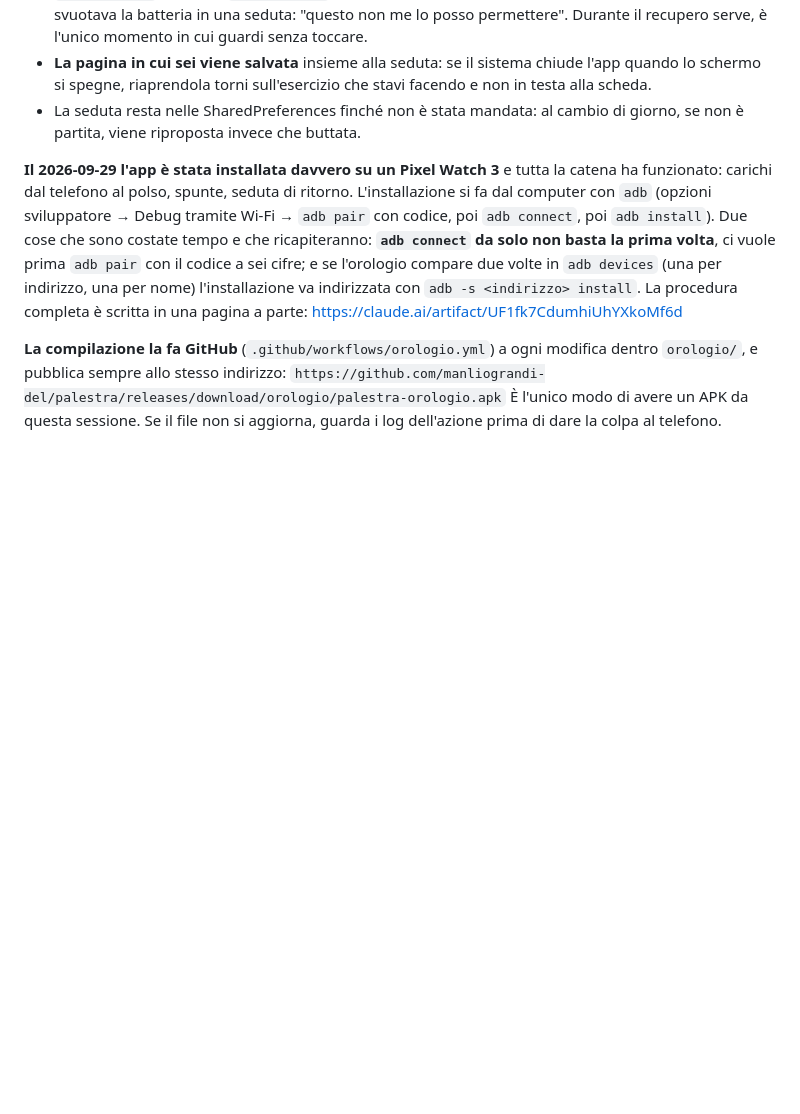
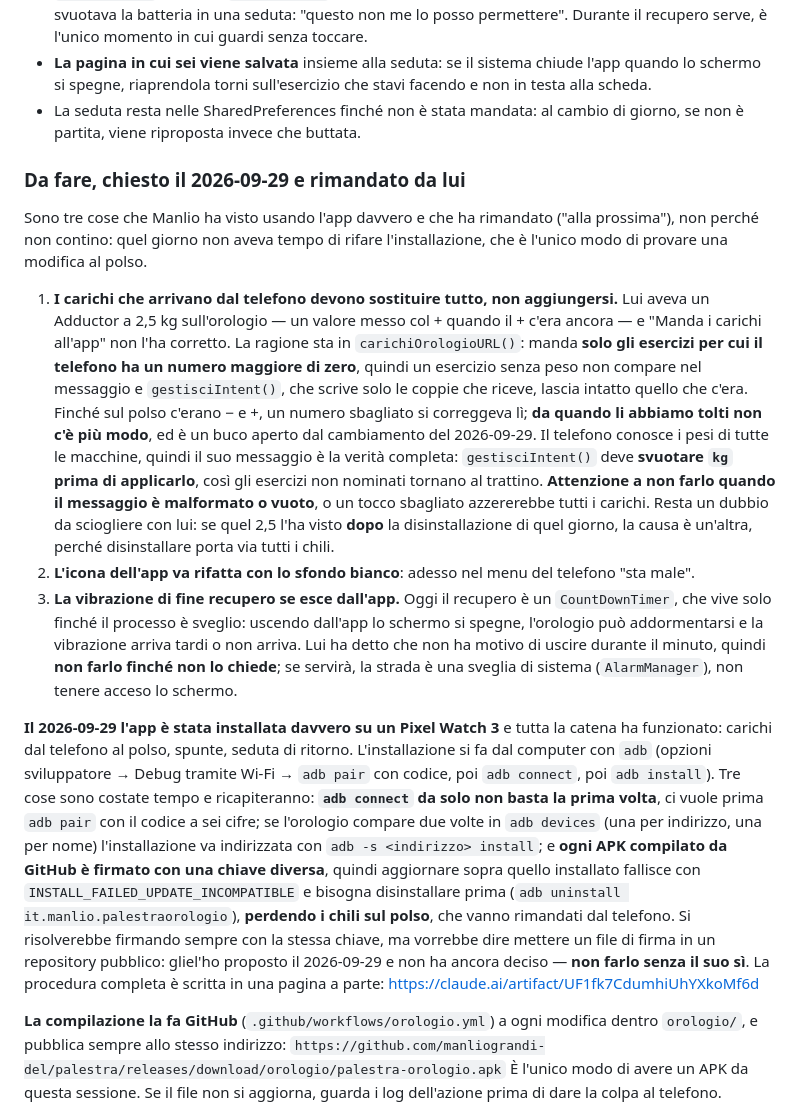
Before and after one commit to manliograndi-del/palestra, a Markdown page: CLAUDE.md, the part around the change. Drawn GitHub-style; blank space fills up the shorter version.

Commit message:
Segna le tre cose rimandate alla prossima volta
I carichi dal telefono che non sostituiscono quelli vecchi sul polso,
l'icona da rifare con lo sfondo bianco, e la vibrazione di fine recupero
se esce dall'app. Annotata anche la firma diversa a ogni compilazione,
che costringe a disinstallare prima di aggiornare.

Co-Authored-By: Claude Opus 5 <noreply@anthropic.com>
Claude-Session: https://claude.ai/code/session_014K4axxBdXh8TyFW2XLKWtp

```diff
--- a/CLAUDE.md
+++ b/CLAUDE.md
@@ -420,14 +420,53 @@ ne restano, da non perdere al prossimo ritocco:
 - La seduta resta nelle SharedPreferences finché non è stata mandata: al cambio di
   giorno, se non è partita, viene riproposta invece che buttata.
 
+### Da fare, chiesto il 2026-09-29 e rimandato da lui
+
+Sono tre cose che Manlio ha visto usando l'app davvero e che ha rimandato
+("alla prossima"), non perché non contino: quel giorno non aveva tempo di
+rifare l'installazione, che è l'unico modo di provare una modifica al polso.
+
+1. **I carichi che arrivano dal telefono devono sostituire tutto, non
+   aggiungersi.** Lui aveva un Adductor a 2,5 kg sull'orologio — un valore
+   messo col + quando il + c'era ancora — e "Manda i carichi all'app" non
+   l'ha corretto. La ragione sta in `carichiOrologioURL()`: manda **solo gli
+   esercizi per cui il telefono ha un numero maggiore di zero**, quindi un
+   esercizio senza peso non compare nel messaggio e `gestisciIntent()`, che
+   scrive solo le coppie che riceve, lascia intatto quello che c'era.
+   Finché sul polso c'erano − e +, un numero sbagliato si correggeva lì;
+   **da quando li abbiamo tolti non c'è più modo**, ed è un buco aperto dal
+   cambiamento del 2026-09-29. Il telefono conosce i pesi di tutte le
+   macchine, quindi il suo messaggio è la verità completa: `gestisciIntent()`
+   deve **svuotare `kg` prima di applicarlo**, così gli esercizi non nominati
+   tornano al trattino. **Attenzione a non farlo quando il messaggio è
+   malformato o vuoto**, o un tocco sbagliato azzererebbe tutti i carichi.
+   Resta un dubbio da sciogliere con lui: se quel 2,5 l'ha visto **dopo** la
+   disinstallazione di quel giorno, la causa è un'altra, perché disinstallare
+   porta via tutti i chili.
+2. **L'icona dell'app va rifatta con lo sfondo bianco**: adesso nel menu del
+   telefono "sta male".
+3. **La vibrazione di fine recupero se esce dall'app.** Oggi il recupero è un
+   `CountDownTimer`, che vive solo finché il processo è sveglio: uscendo
+   dall'app lo schermo si spegne, l'orologio può addormentarsi e la vibrazione
+   arriva tardi o non arriva. Lui ha detto che non ha motivo di uscire durante
+   il minuto, quindi **non farlo finché non lo chiede**; se servirà, la strada
+   è una sveglia di sistema (`AlarmManager`), non tenere acceso lo schermo.
+
 **Il 2026-09-29 l'app è stata installata davvero su un Pixel Watch 3** e tutta
 la catena ha funzionato: carichi dal telefono al polso, spunte, seduta di
 ritorno. L'installazione si fa dal computer con `adb` (opzioni sviluppatore →
 Debug tramite Wi-Fi → `adb pair` con codice, poi `adb connect`, poi `adb install`).
-Due cose che sono costate tempo e che ricapiteranno: **`adb connect` da solo non
-basta la prima volta**, ci vuole prima `adb pair` con il codice a sei cifre; e
+Tre cose sono costate tempo e ricapiteranno: **`adb connect` da solo non basta
+la prima volta**, ci vuole prima `adb pair` con il codice a sei cifre;
 se l'orologio compare due volte in `adb devices` (una per indirizzo, una per
-nome) l'installazione va indirizzata con `adb -s <indirizzo> install`.
+nome) l'installazione va indirizzata con `adb -s <indirizzo> install`; e
+**ogni APK compilato da GitHub è firmato con una chiave diversa**, quindi
+aggiornare sopra quello installato fallisce con `INSTALL_FAILED_UPDATE_INCOMPATIBLE`
+e bisogna disinstallare prima (`adb uninstall it.manlio.palestraorologio`),
+**perdendo i chili sul polso**, che vanno rimandati dal telefono. Si
+risolverebbe firmando sempre con la stessa chiave, ma vorrebbe dire mettere un
+file di firma in un repository pubblico: gliel'ho proposto il 2026-09-29 e non
+ha ancora deciso — **non farlo senza il suo sì**.
 La procedura completa è scritta in una pagina a parte:
 https://claude.ai/artifact/UF1fk7CdumhiUhYXkoMf6d
 
```
